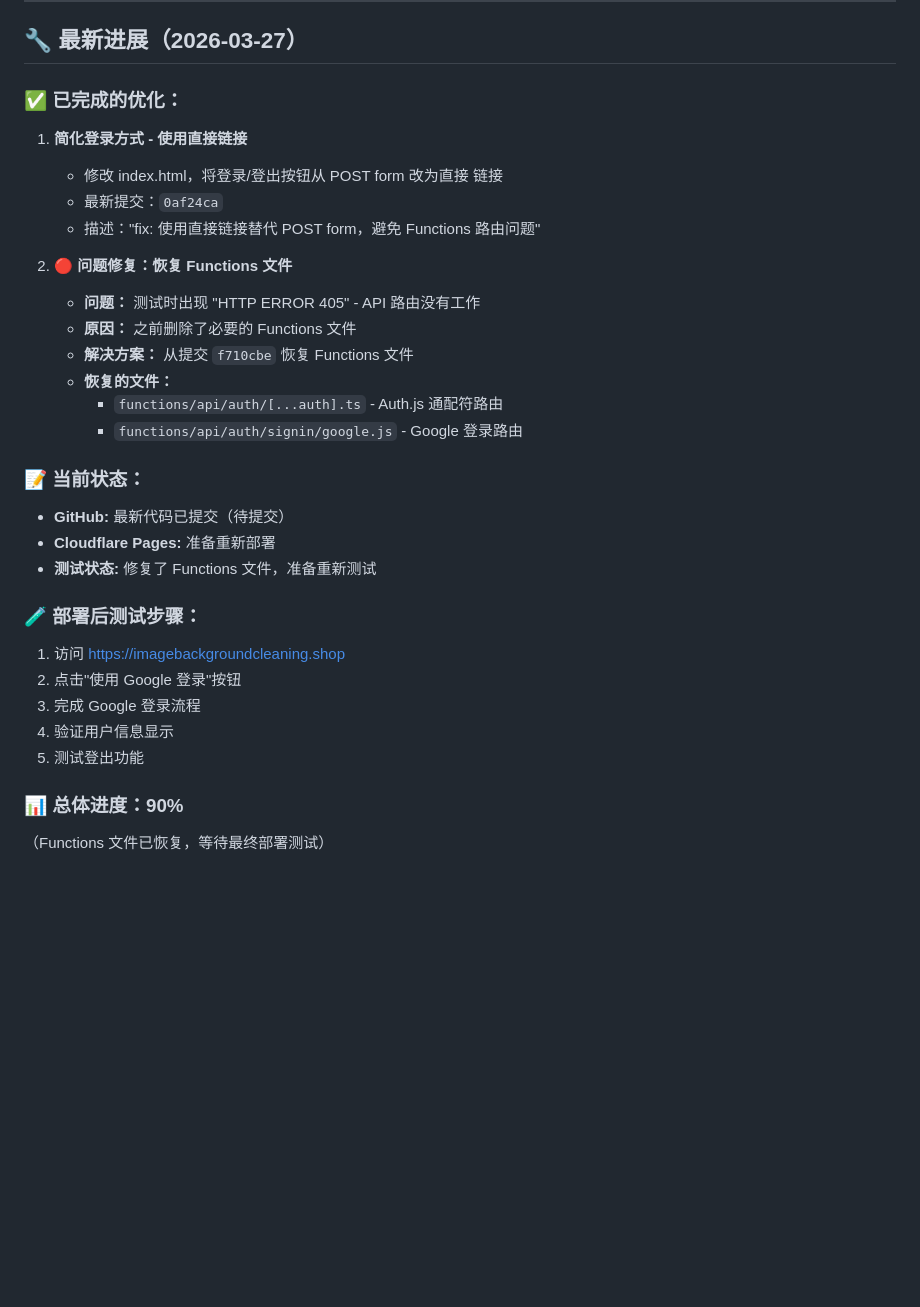
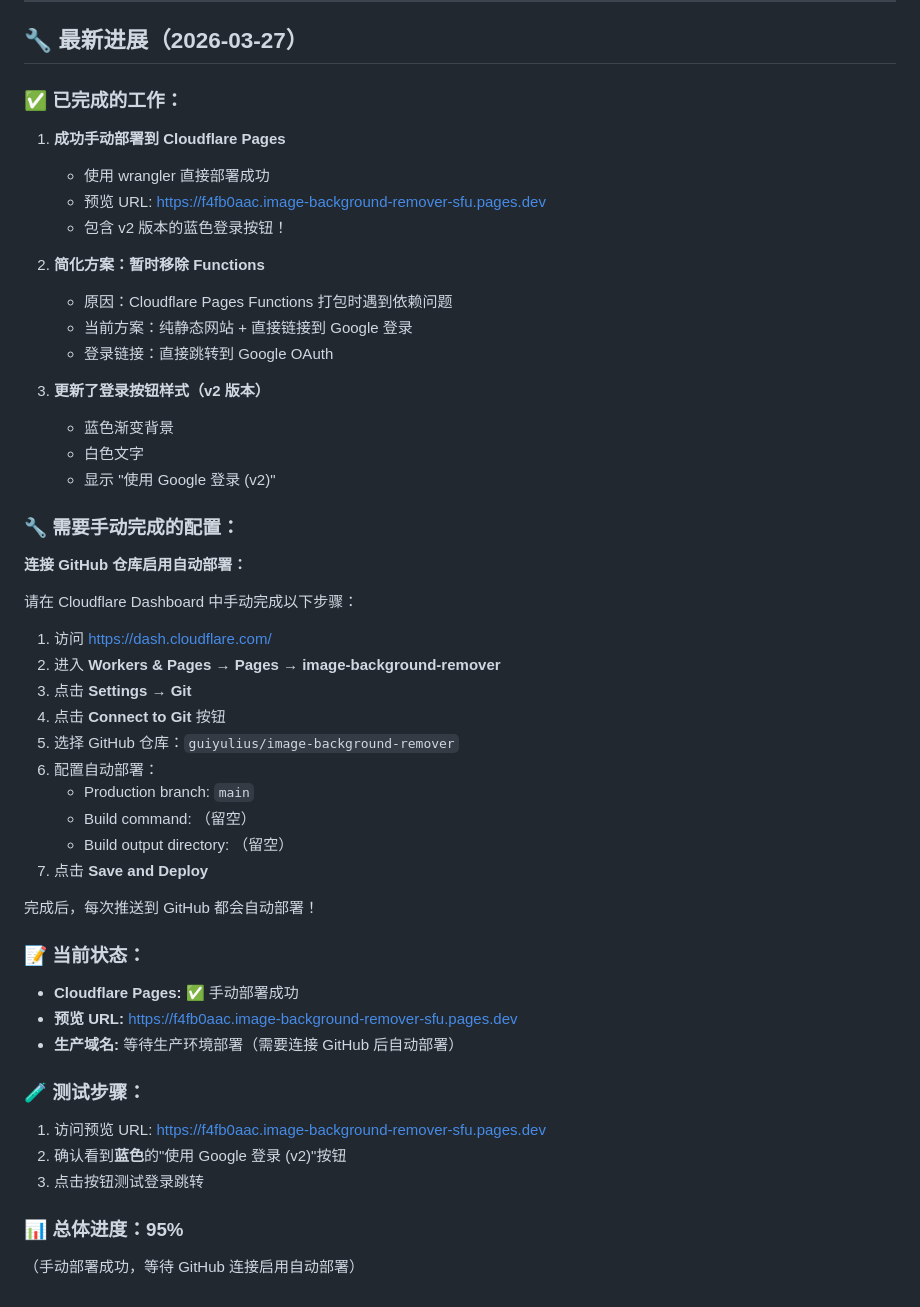
Before and after one commit to guiyulius/image-background-remover, a Markdown page: PROGRESS.md, the part around the change. GitHub-like rendering; blank space fills up the shorter version.

Commit message:
docs: 更新进度 - 手动部署成功，等待 GitHub 连接

```diff
--- a/PROGRESS.md
+++ b/PROGRESS.md
@@ -339,31 +339,51 @@ AUTH_SECRET = 9762f772f0308a05d9f7d569518e27ddb4b67460bc98a97b81f0e97df63d4839
 
 ## 🔧 最新进展（2026-03-27）
 
-### ✅ 已完成的优化：
-1. **简化登录方式 - 使用直接链接**
-   - 修改 index.html，将登录/登出按钮从 POST form 改为直接 <a href> 链接
-   - 最新提交：`0af24ca`
-   - 描述："fix: 使用直接链接替代 POST form，避免 Functions 路由问题"
+### ✅ 已完成的工作：
 
-2. **🔴 问题修复：恢复 Functions 文件**
-   - **问题：** 测试时出现 "HTTP ERROR 405" - API 路由没有工作
-   - **原因：** 之前删除了必要的 Functions 文件
-   - **解决方案：** 从提交 `f710cbe` 恢复 Functions 文件
-   - **恢复的文件：**
-     - `functions/api/auth/[...auth].ts` - Auth.js 通配符路由
-     - `functions/api/auth/signin/google.js` - Google 登录路由
+1. **成功手动部署到 Cloudflare Pages**
+   - 使用 wrangler 直接部署成功
+   - 预览 URL: https://f4fb0aac.image-background-remover-sfu.pages.dev
+   - 包含 v2 版本的蓝色登录按钮！
+
+2. **简化方案：暂时移除 Functions**
+   - 原因：Cloudflare Pages Functions 打包时遇到依赖问题
+   - 当前方案：纯静态网站 + 直接链接到 Google 登录
+   - 登录链接：直接跳转到 Google OAuth
+
+3. **更新了登录按钮样式（v2 版本）**
+   - 蓝色渐变背景
+   - 白色文字
+   - 显示 "使用 Google 登录 (v2)"
+
+### 🔧 需要手动完成的配置：
+
+**连接 GitHub 仓库启用自动部署：**
+
+请在 Cloudflare Dashboard 中手动完成以下步骤：
+
+1. 访问 https://dash.cloudflare.com/
+2. 进入 **Workers & Pages** → **Pages** → **image-background-remover**
+3. 点击 **Settings** → **Git**
+4. 点击 **Connect to Git** 按钮
+5. 选择 GitHub 仓库：`guiyulius/image-background-remover`
+6. 配置自动部署：
+   - Production branch: `main`
+   - Build command: （留空）
+   - Build output directory: （留空）
+7. 点击 **Save and Deploy**
+
+完成后，每次推送到 GitHub 都会自动部署！
 
 ### 📝 当前状态：
-- **GitHub:** 最新代码已提交（待提交）
-- **Cloudflare Pages:** 准备重新部署
-- **测试状态:** 修复了 Functions 文件，准备重新测试
+- **Cloudflare Pages:** ✅ 手动部署成功
+- **预览 URL:** https://f4fb0aac.image-background-remover-sfu.pages.dev
+- **生产域名:** 等待生产环境部署（需要连接 GitHub 后自动部署）
 
-### 🧪 部署后测试步骤：
-1. 访问 https://imagebackgroundcleaning.shop
-2. 点击"使用 Google 登录"按钮
-3. 完成 Google 登录流程
-4. 验证用户信息显示
-5. 测试登出功能
+### 🧪 测试步骤：
+1. 访问预览 URL: https://f4fb0aac.image-background-remover-sfu.pages.dev
+2. 确认看到**蓝色**的"使用 Google 登录 (v2)"按钮
+3. 点击按钮测试登录跳转
 
-### 📊 总体进度：90%
-（Functions 文件已恢复，等待最终部署测试）
+### 📊 总体进度：95%
+（手动部署成功，等待 GitHub 连接启用自动部署）
```
